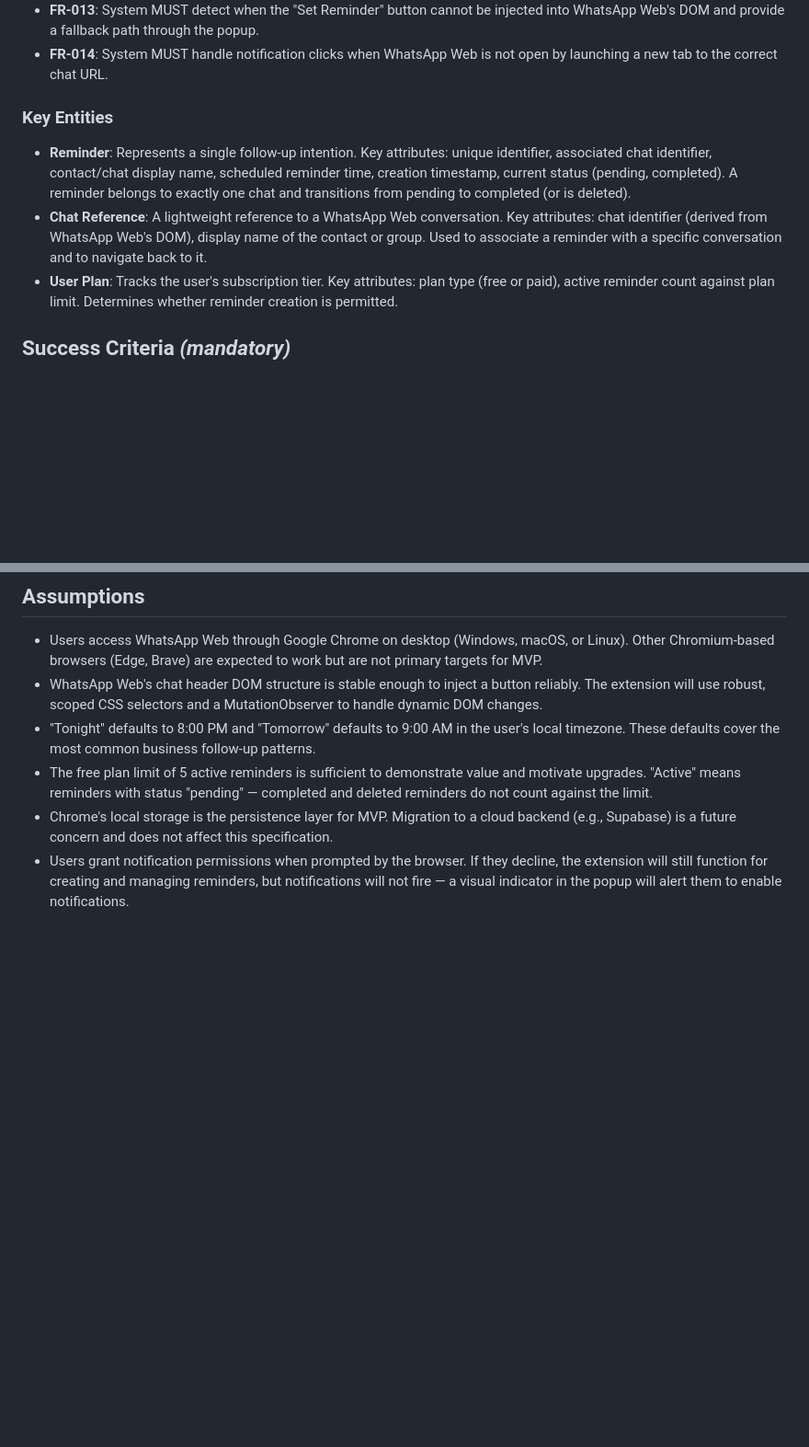
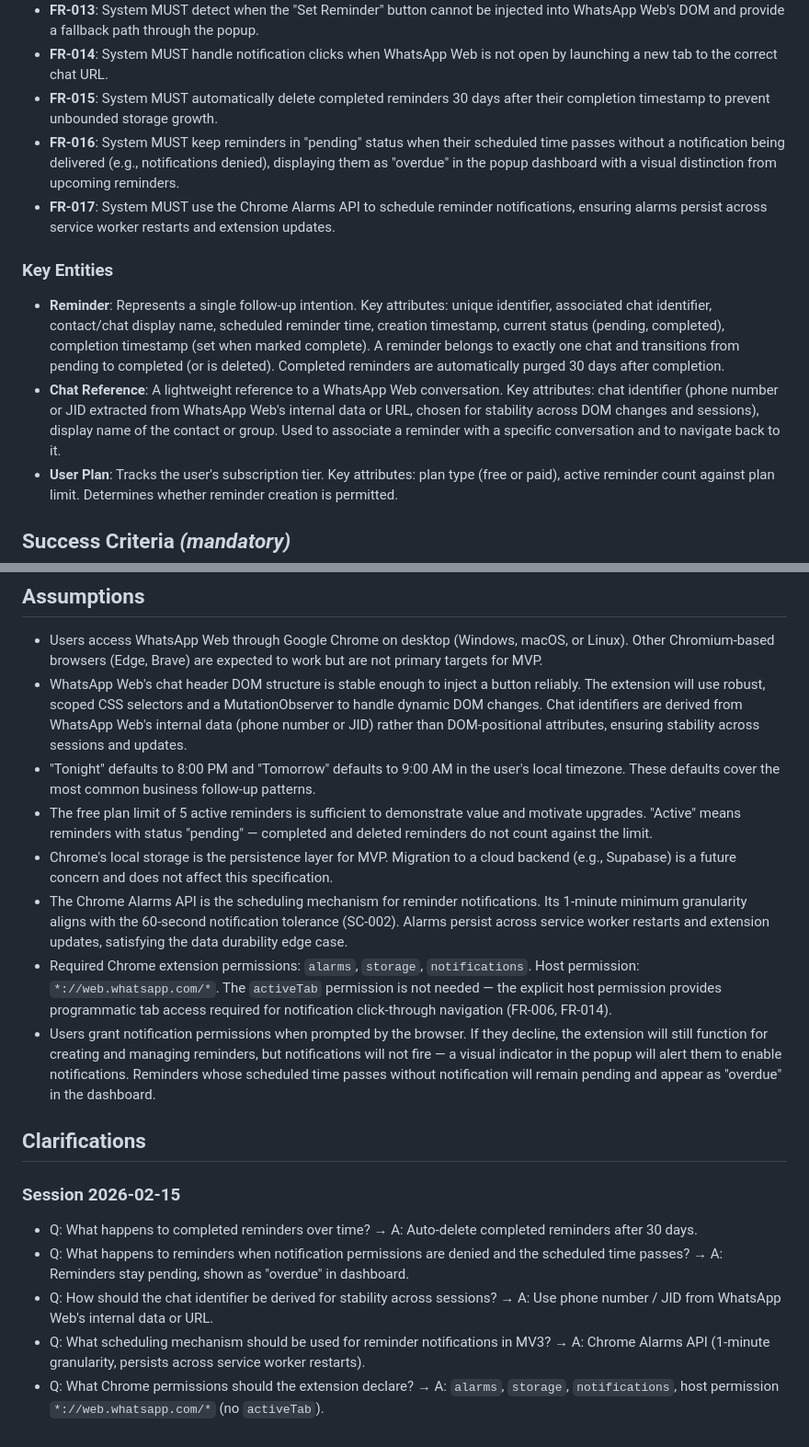
Before and after one commit to andragan/wareminder, a Markdown page: specs/001-followup-reminders/spec.md, 2 parts joined by grey strips. Shown at 92% size. Drawn GitHub-style; blank space fills up the shorter version.

Commit message:
Enhance feature specification with new requirements for reminder management and notification handling

```diff
--- a/specs/001-followup-reminders/spec.md
+++ b/specs/001-followup-reminders/spec.md
@@ -103,11 +103,14 @@ A business owner glances at their Chrome toolbar and sees the extension icon dis
 - **FR-012**: System MUST display a user-friendly empty state in the popup when no reminders exist.
 - **FR-013**: System MUST detect when the "Set Reminder" button cannot be injected into WhatsApp Web's DOM and provide a fallback path through the popup.
 - **FR-014**: System MUST handle notification clicks when WhatsApp Web is not open by launching a new tab to the correct chat URL.
+- **FR-015**: System MUST automatically delete completed reminders 30 days after their completion timestamp to prevent unbounded storage growth.
+- **FR-016**: System MUST keep reminders in "pending" status when their scheduled time passes without a notification being delivered (e.g., notifications denied), displaying them as "overdue" in the popup dashboard with a visual distinction from upcoming reminders.
+- **FR-017**: System MUST use the Chrome Alarms API to schedule reminder notifications, ensuring alarms persist across service worker restarts and extension updates.
 
 ### Key Entities
 
-- **Reminder**: Represents a single follow-up intention. Key attributes: unique identifier, associated chat identifier, contact/chat display name, scheduled reminder time, creation timestamp, current status (pending, completed). A reminder belongs to exactly one chat and transitions from pending to completed (or is deleted).
-- **Chat Reference**: A lightweight reference to a WhatsApp Web conversation. Key attributes: chat identifier (derived from WhatsApp Web's DOM), display name of the contact or group. Used to associate a reminder with a specific conversation and to navigate back to it.
+- **Reminder**: Represents a single follow-up intention. Key attributes: unique identifier, associated chat identifier, contact/chat display name, scheduled reminder time, creation timestamp, current status (pending, completed), completion timestamp (set when marked complete). A reminder belongs to exactly one chat and transitions from pending to completed (or is deleted). Completed reminders are automatically purged 30 days after completion.
+- **Chat Reference**: A lightweight reference to a WhatsApp Web conversation. Key attributes: chat identifier (phone number or JID extracted from WhatsApp Web's internal data or URL, chosen for stability across DOM changes and sessions), display name of the contact or group. Used to associate a reminder with a specific conversation and to navigate back to it.
 - **User Plan**: Tracks the user's subscription tier. Key attributes: plan type (free or paid), active reminder count against plan limit. Determines whether reminder creation is permitted.
 
 ## Success Criteria *(mandatory)*
@@ -128,8 +131,20 @@ A business owner glances at their Chrome toolbar and sees the extension icon dis
 ## Assumptions
 
 - Users access WhatsApp Web through Google Chrome on desktop (Windows, macOS, or Linux). Other Chromium-based browsers (Edge, Brave) are expected to work but are not primary targets for MVP.
-- WhatsApp Web's chat header DOM structure is stable enough to inject a button reliably. The extension will use robust, scoped CSS selectors and a MutationObserver to handle dynamic DOM changes.
+- WhatsApp Web's chat header DOM structure is stable enough to inject a button reliably. The extension will use robust, scoped CSS selectors and a MutationObserver to handle dynamic DOM changes. Chat identifiers are derived from WhatsApp Web's internal data (phone number or JID) rather than DOM-positional attributes, ensuring stability across sessions and updates.
 - "Tonight" defaults to 8:00 PM and "Tomorrow" defaults to 9:00 AM in the user's local timezone. These defaults cover the most common business follow-up patterns.
 - The free plan limit of 5 active reminders is sufficient to demonstrate value and motivate upgrades. "Active" means reminders with status "pending" — completed and deleted reminders do not count against the limit.
 - Chrome's local storage is the persistence layer for MVP. Migration to a cloud backend (e.g., Supabase) is a future concern and does not affect this specification.
-- Users grant notification permissions when prompted by the browser. If they decline, the extension will still function for creating and managing reminders, but notifications will not fire — a visual indicator in the popup will alert them to enable notifications.
+- The Chrome Alarms API is the scheduling mechanism for reminder notifications. Its 1-minute minimum granularity aligns with the 60-second notification tolerance (SC-002). Alarms persist across service worker restarts and extension updates, satisfying the data durability edge case.
+- Required Chrome extension permissions: `alarms`, `storage`, `notifications`. Host permission: `*://web.whatsapp.com/*`. The `activeTab` permission is not needed — the explicit host permission provides programmatic tab access required for notification click-through navigation (FR-006, FR-014).
+- Users grant notification permissions when prompted by the browser. If they decline, the extension will still function for creating and managing reminders, but notifications will not fire — a visual indicator in the popup will alert them to enable notifications. Reminders whose scheduled time passes without notification will remain pending and appear as "overdue" in the dashboard.
+
+## Clarifications
+
+### Session 2026-02-15
+
+- Q: What happens to completed reminders over time? → A: Auto-delete completed reminders after 30 days.
+- Q: What happens to reminders when notification permissions are denied and the scheduled time passes? → A: Reminders stay pending, shown as "overdue" in dashboard.
+- Q: How should the chat identifier be derived for stability across sessions? → A: Use phone number / JID from WhatsApp Web's internal data or URL.
+- Q: What scheduling mechanism should be used for reminder notifications in MV3? → A: Chrome Alarms API (1-minute granularity, persists across service worker restarts).
+- Q: What Chrome permissions should the extension declare? → A: `alarms`, `storage`, `notifications`, host permission `*://web.whatsapp.com/*` (no `activeTab`).
```
